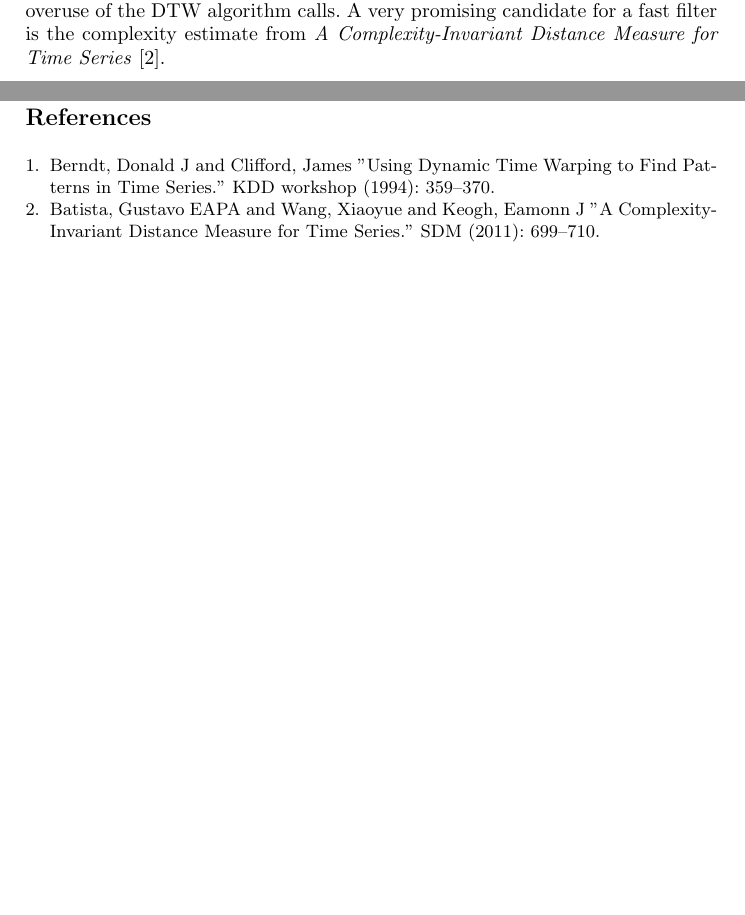
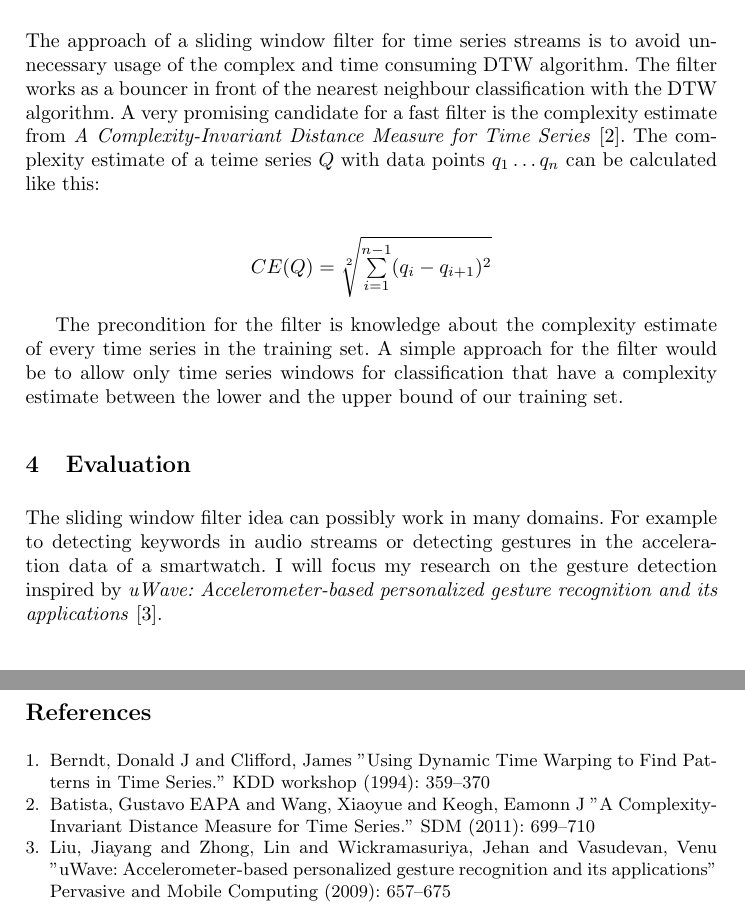
Before and after one commit to GordonLesti/SlidingWindowFilter, a LaTeX paper (proposal/proposal.tex): two parts of pages 1 and 6 of 6 before the commit and two parts of pages 3 and 6 of 6 after it, joined at a grey line, cut at the place of the change, the shorter picture padded with empty space. Compiled offline with pdfLaTeX.

Commit message:
finish proposal

```diff
--- a/proposal/proposal.tex
+++ b/proposal/proposal.tex
@@ -159,10 +158,25 @@
     holder of a smartwatch has performed.
 
     \section{Objectives}
-    % Eigener Ansatz
+    The approach of a sliding window filter for time series streams is to avoid unnecessary usage of the complex and
+    time consuming DTW algorithm. The filter works as a bouncer in front of the nearest neighbour classification with
+    the DTW algorithm.
+    A very promising candidate for a fast filter is the complexity estimate from
+    \textit{A Complexity-Invariant Distance Measure for Time Series} \cite{batista2011complexity}. The complexity
+    estimate of a teime series $Q$ with data points $q_1 \dots q_n$ can be calculated like this:\\
+    \begin{center}
+        $CE(Q) = \sqrt[2]{\sum \limits_{i=1}^{n-1} (q_i-q_{i+1})^2}$
+    \end{center}
+
+    The precondition for the filter is knowledge about the complexity estimate of every time series in the training set.
+    A simple approach for the filter would be to allow only time series windows for classification that have a
+    complexity estimate between the lower and the upper bound of our training set.
 
     \section{Evaluation}
-    % Beschreibung des Datensatzes (uWave)
+    The sliding window filter idea can possibly work in many domains. For example to detecting keywords in audio
+    streams or detecting gestures in the acceleration data of a smartwatch. I will focus my research on the gesture
+    detection inspired by
+    \textit{uWave: Accelerometer-based personalized gesture recognition and its applications} \cite{liu2009uwave}.
 
     \subsection{Experiment}
     I have created a experiment to record the acceleration data from a Wii Remote controller that is used by a
@@ -267,9 +281,12 @@
 
     \begin{thebibliography}{1}
         \bibitem{berndt1994using} Berndt, Donald J and Clifford, James "Using Dynamic Time Warping to Find Patterns in
-        Time Series." KDD workshop (1994): 359--370.
+        Time Series." KDD workshop (1994): 359--370
         \bibitem{batista2011complexity} Batista, Gustavo EAPA and Wang, Xiaoyue and Keogh, Eamonn J "A
-        Complexity-Invariant Distance Measure for Time Series." SDM (2011): 699--710.
+        Complexity-Invariant Distance Measure for Time Series." SDM (2011): 699--710
+        \bibitem{liu2009uwave} Liu, Jiayang and Zhong, Lin and Wickramasuriya, Jehan and Vasudevan, Venu "uWave:
+        Accelerometer-based personalized gesture recognition and its applications" Pervasive and Mobile Computing
+        (2009): 657--675
     \end{thebibliography}
 
 \end{document}
```
Also changed, not shown: proposal/proposal.tex (3 more changed lines).
